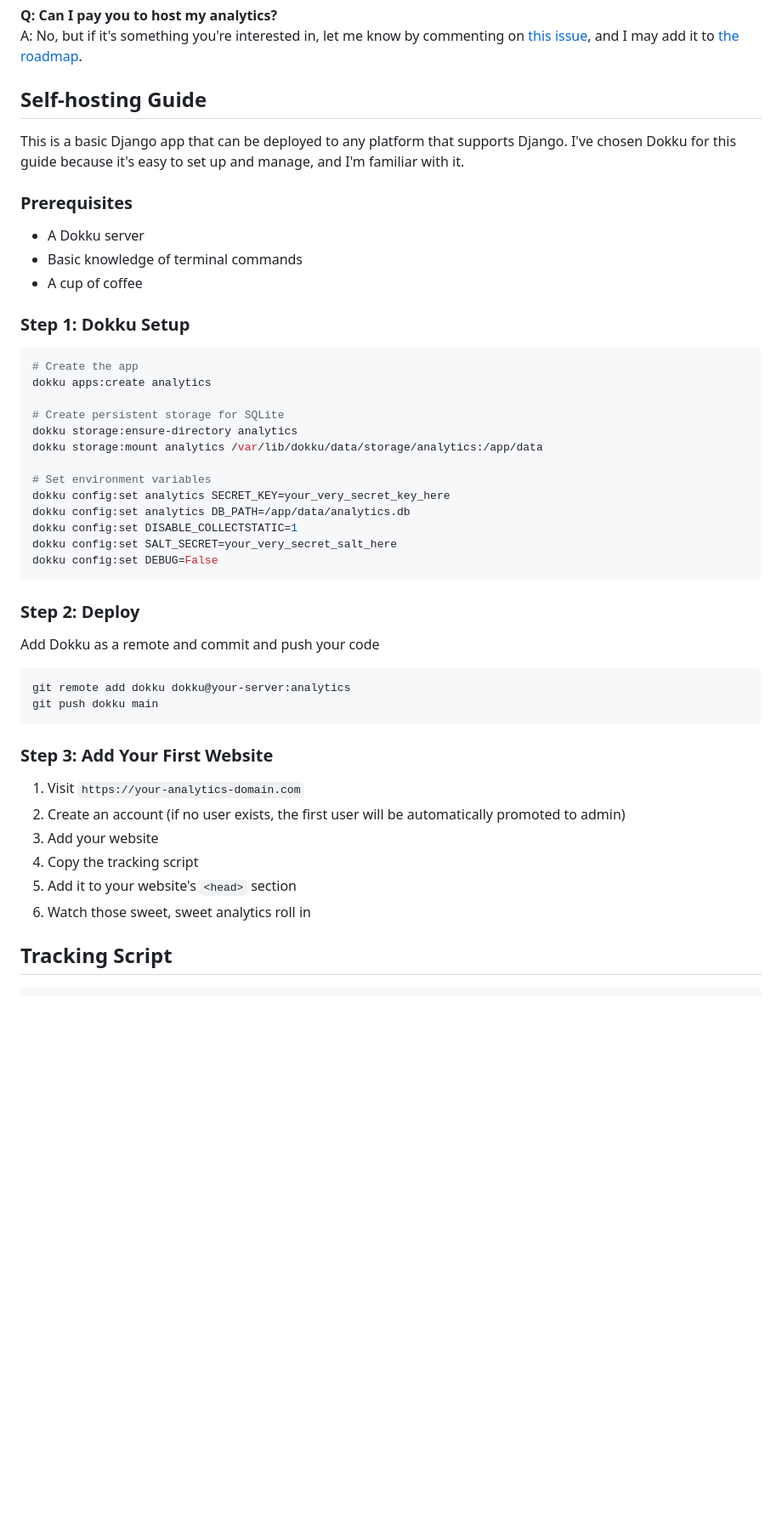
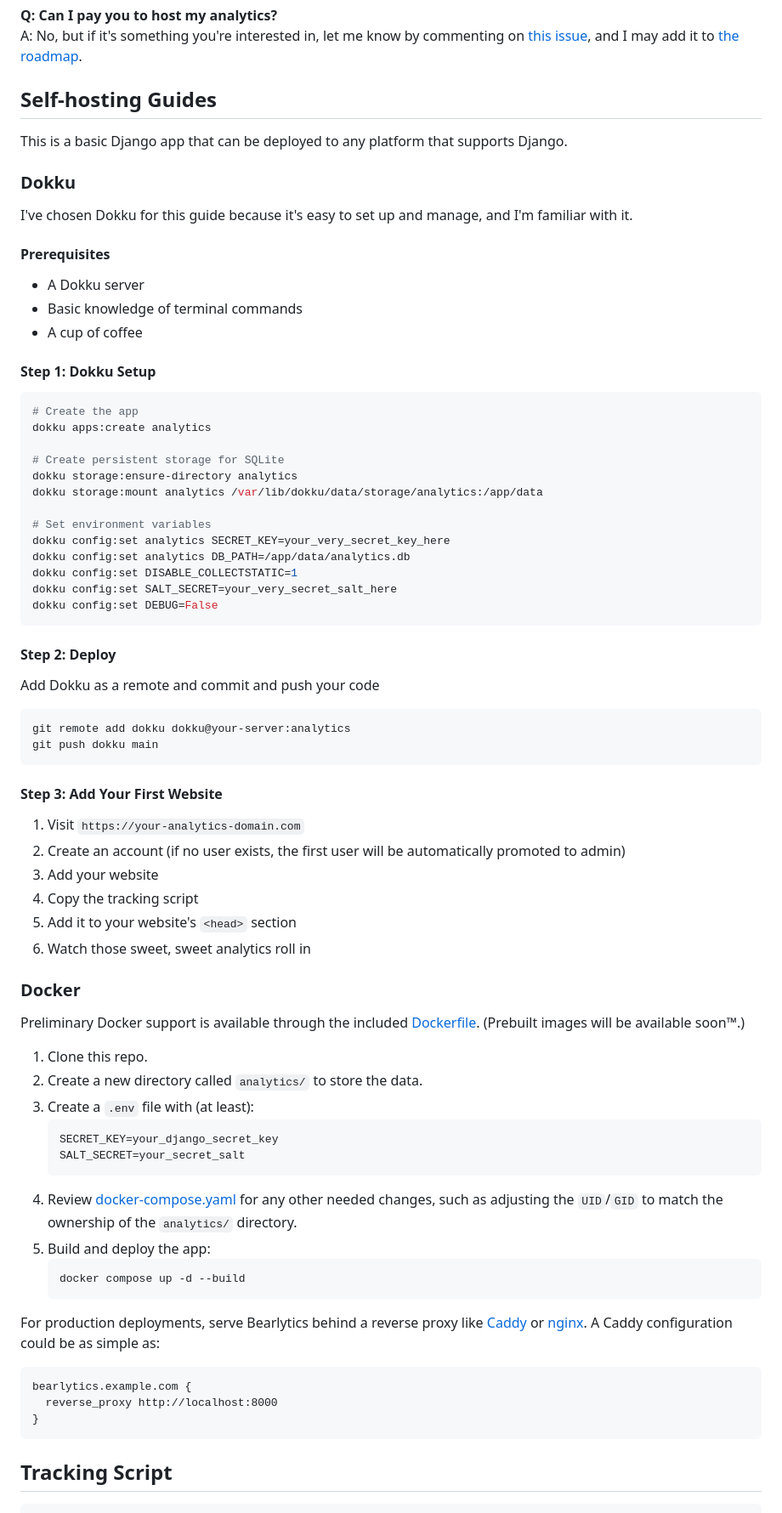
Before and after one commit to teatwig/bearlytics, a Markdown page: README.md, the part around the change. Shown at 85% size. Rendered like a GitHub page; blank space fills up the shorter version.

Commit message:
add notes on initial docker support

````diff
--- a/README.md
+++ b/README.md
@@ -83,17 +83,20 @@ A: The database is stored in a SQLite database file on your server. You can back
 **Q: Can I pay you to host my analytics?**
 A: No, but if it's something you're interested in, let me know by commenting on [this issue](https://github.com/HermanMartinus/bearlytics/issues/1), and I may add it to [the roadmap](ROADMAP.md).
 
-## Self-hosting Guide
+## Self-hosting Guides
 
-This is a basic Django app that can be deployed to any platform that supports Django. I've chosen Dokku for this guide because it's easy to set up and manage, and I'm familiar with it.
+This is a basic Django app that can be deployed to any platform that supports Django.
 
-### Prerequisites
+### Dokku
+I've chosen Dokku for this guide because it's easy to set up and manage, and I'm familiar with it.
+
+#### Prerequisites
 
 - A Dokku server
 - Basic knowledge of terminal commands
 - A cup of coffee
 
-### Step 1: Dokku Setup
+#### Step 1: Dokku Setup
 
 ```bash
 # Create the app
@@ -111,7 +114,7 @@ dokku config:set SALT_SECRET=your_very_secret_salt_here
 dokku config:set DEBUG=False
 ```
 
-### Step 2: Deploy
+#### Step 2: Deploy
 
 Add Dokku as a remote and commit and push your code
 ```bash
@@ -119,7 +122,7 @@ git remote add dokku dokku@your-server:analytics
 git push dokku main
 ```
 
-### Step 3: Add Your First Website
+#### Step 3: Add Your First Website
 
 1. Visit `https://your-analytics-domain.com`
 2. Create an account (if no user exists, the first user will be automatically promoted to admin)
@@ -127,6 +130,30 @@ git push dokku main
 4. Copy the tracking script
 5. Add it to your website's `<head>` section
 6. Watch those sweet, sweet analytics roll in
+
+### Docker
+Preliminary Docker support is available through the included [Dockerfile](Dockerfile). (Prebuilt images will be available soon™.)
+
+1. Clone this repo.
+2. Create a new directory called `analytics/` to store the data.
+3. Create a `.env` file with (at least):
+    ```shell
+    SECRET_KEY=your_django_secret_key
+    SALT_SECRET=your_secret_salt
+    ```
+4. Review [docker-compose.yaml](docker-compose.yaml) for any other needed changes, such as adjusting the `UID`/`GID` to match the ownership of the `analytics/` directory.
+5. Build and deploy the app:
+    ```shell
+    docker compose up -d --build
+    ```
+
+For production deployments, serve Bearlytics behind a reverse proxy like [Caddy](https://caddyserver.com/docs/quick-starts/reverse-proxy) or [nginx](https://docs.nginx.com/nginx/admin-guide/web-server/reverse-proxy/). A Caddy configuration could be as simple as:
+
+```
+bearlytics.example.com {
+  reverse_proxy http://localhost:8000
+}
+```
 
 ## Tracking Script
 
````
